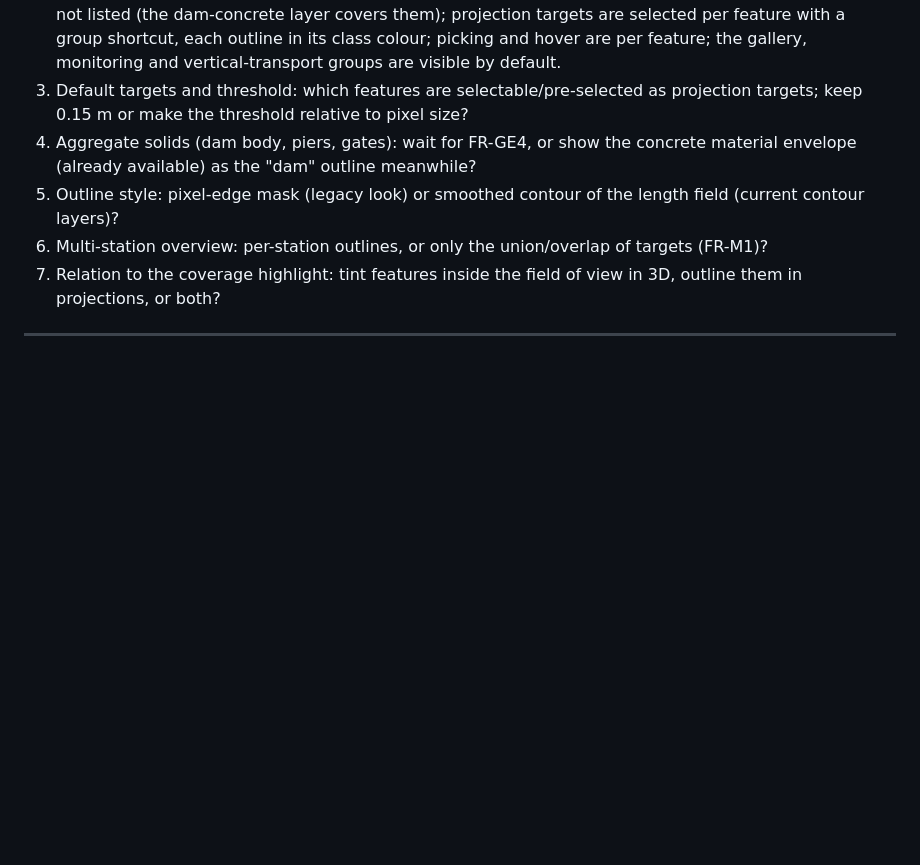
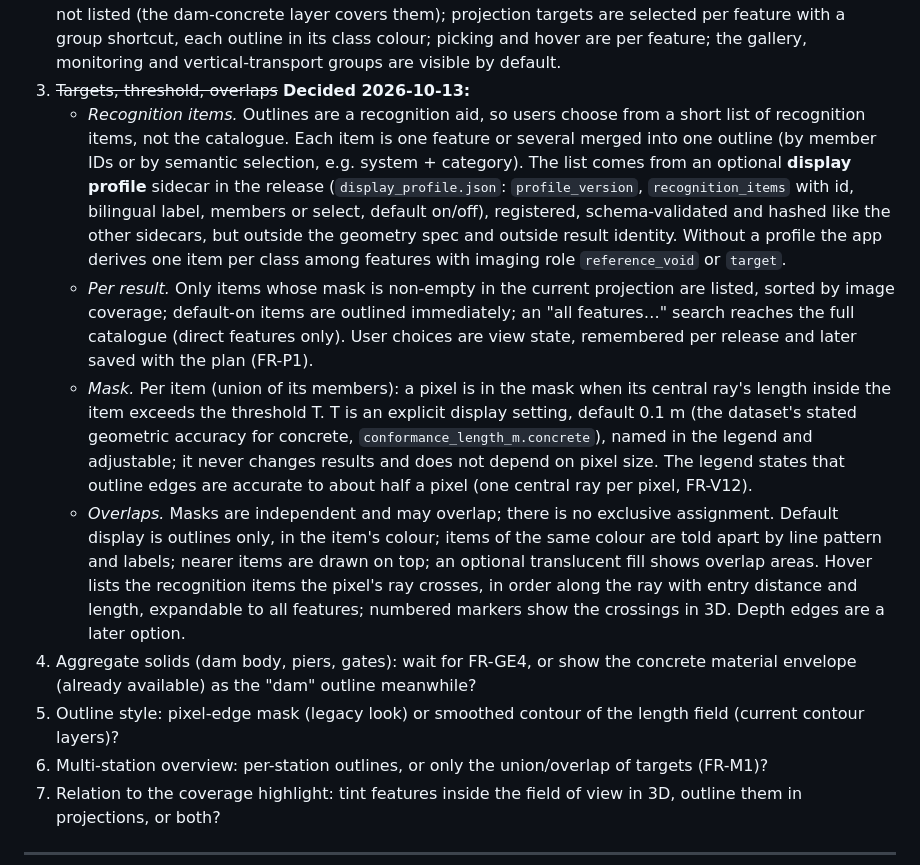
Before and after one commit to ufan/muon_eval, a Markdown page: docs/ARCHITECTURE_DECISIONS.md, the part around the change. GitHub-like rendering; blank space fills up the shorter version.

```diff
--- a/docs/ARCHITECTURE_DECISIONS.md
+++ b/docs/ARCHITECTURE_DECISIONS.md
@@ -514,7 +514,11 @@ A server becomes relevant only if loaded geometry must be shared across a team (
 **Open questions (to settle in discussion).**
 1. ~~Catalogue source~~ **Decided 2026-10-13:** a generic builder in the dataset adapter derives the catalogue from the release's own declarations (`semantics.class/system/imaging_role/names` per entity and water body; `vocabulary.classes` colours and categories; `vocabulary.systems` labels): group = system, colour = class colour. No new release data; an optional override section may come later without changing consumers. Context surfaces (dam, rock, water) keep the legacy-look palette; features use the dataset's class colours.
 2. ~~Granularity~~ **Decided 2026-10-13:** the catalogue has one entry per entity or water body; the 3D layer panel has one checkbox per feature group, expandable to individual features; aggregate features are not listed (the dam-concrete layer covers them); projection targets are selected per feature with a group shortcut, each outline in its class colour; picking and hover are per feature; the gallery, monitoring and vertical-transport groups are visible by default.
-3. Default targets and threshold: which features are selectable/pre-selected as projection targets; keep 0.15 m or make the threshold relative to pixel size?
+3. ~~Targets, threshold, overlaps~~ **Decided 2026-10-13:**
+   - *Recognition items.* Outlines are a recognition aid, so users choose from a short list of recognition items, not the catalogue. Each item is one feature or several merged into one outline (by member IDs or by semantic selection, e.g. system + category). The list comes from an optional **display profile** sidecar in the release (`display_profile.json`: `profile_version`, `recognition_items` with id, bilingual label, members or select, default on/off), registered, schema-validated and hashed like the other sidecars, but outside the geometry spec and outside result identity. Without a profile the app derives one item per class among features with imaging role `reference_void` or `target`.
+   - *Per result.* Only items whose mask is non-empty in the current projection are listed, sorted by image coverage; default-on items are outlined immediately; an "all features…" search reaches the full catalogue (direct features only). User choices are view state, remembered per release and later saved with the plan (FR-P1).
+   - *Mask.* Per item (union of its members): a pixel is in the mask when its central ray's length inside the item exceeds the threshold T. T is an explicit display setting, default 0.1 m (the dataset's stated geometric accuracy for concrete, `conformance_length_m.concrete`), named in the legend and adjustable; it never changes results and does not depend on pixel size. The legend states that outline edges are accurate to about half a pixel (one central ray per pixel, FR-V12).
+   - *Overlaps.* Masks are independent and may overlap; there is no exclusive assignment. Default display is outlines only, in the item's colour; items of the same colour are told apart by line pattern and labels; nearer items are drawn on top; an optional translucent fill shows overlap areas. Hover lists the recognition items the pixel's ray crosses, in order along the ray with entry distance and length, expandable to all features; numbered markers show the crossings in 3D. Depth edges are a later option.
 4. Aggregate solids (dam body, piers, gates): wait for FR-GE4, or show the concrete material envelope (already available) as the "dam" outline meanwhile?
 5. Outline style: pixel-edge mask (legacy look) or smoothed contour of the length field (current contour layers)?
 6. Multi-station overview: per-station outlines, or only the union/overlap of targets (FR-M1)?
```
Also changed, not shown: CONTEXT.md (+3 -1 lines), docs/FEATURE_REQUIREMENTS.md (+2 -1 lines).
